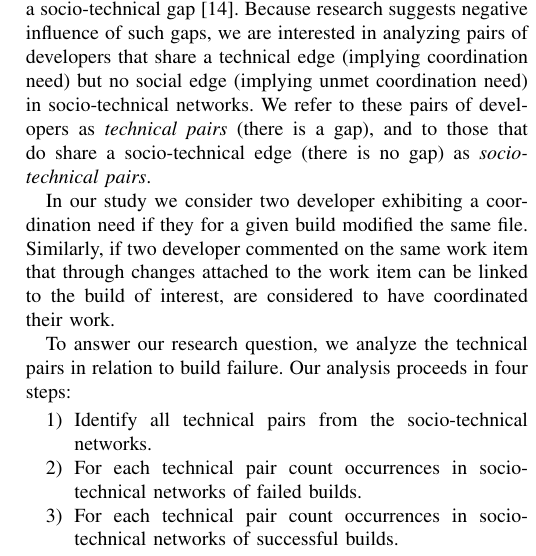
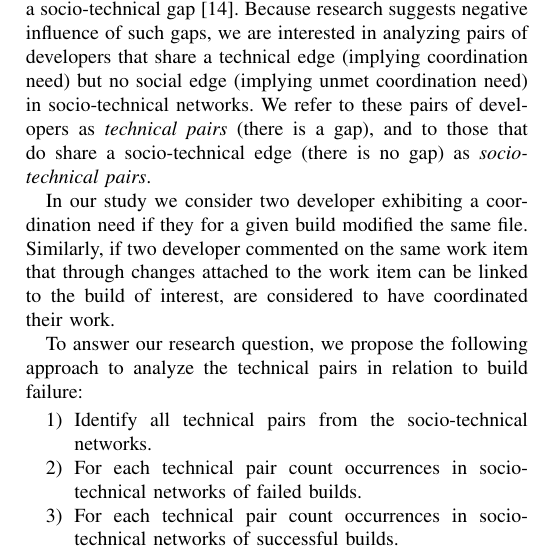
Before and after one commit to schadr/research-papers, a LaTeX paper (2013-icse-nier/develop_pairs_short.tex): part of one column of page 2 of 4, cut so that both start at the same text. Compiled offline with pdfLaTeX.

Commit message:
edited approach

```diff
--- a/2013-icse-nier/develop_pairs_short.tex
+++ b/2013-icse-nier/develop_pairs_short.tex
@@ -155,9 +153,7 @@ share a socio-technical edge (there is no gap) as \emph{socio-technical pairs}.
 In our study we consider two developer exhibiting a coordination need if they for a given build modified the same file.
 Similarly, if two developer commented on the same work item that through changes attached to the work item can be linked to the build of interest, are considered to have coordinated their work.
 
-To answer our research question, we analyze the
-technical pairs in relation to build
-failure. Our analysis proceeds in four steps:
+To answer our research question, we propose the following approach to analyze the technical pairs in relation to build failure:
 
 \begin{enumerate}
 \item Identify all technical pairs from the socio-technical networks.
```
Also changed, not shown: 2013-icse-nier/develop_pairs_short.tex (4 more changed lines).
